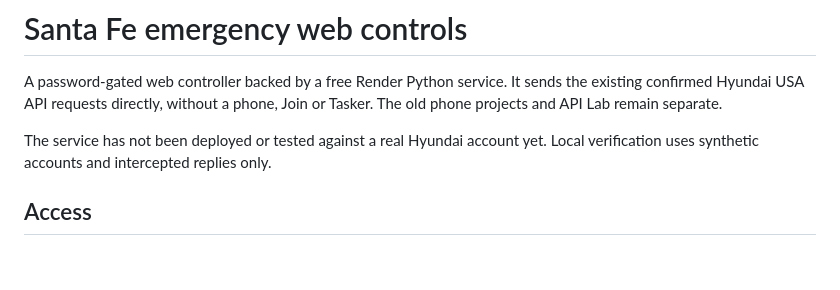
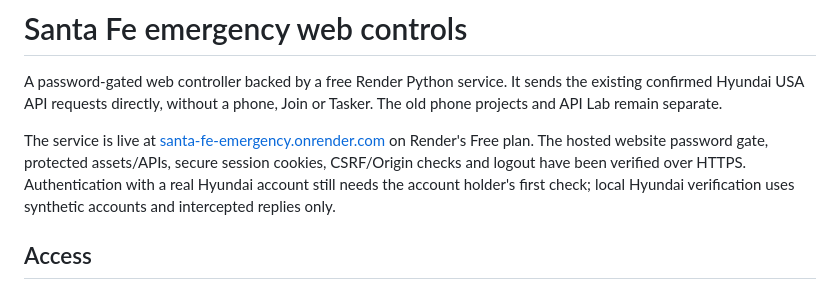
Before and after one commit to to-shreds/Misc, a Markdown page: SantaFe/web/README.md, the part around the change. Rendered like a GitHub page; blank space fills up the shorter version.

Commit message:
Record free Render deployment and hosted password gate verification

```diff
--- a/SantaFe/web/README.md
+++ b/SantaFe/web/README.md
@@ -2,7 +2,7 @@
 
 A password-gated web controller backed by a free Render Python service. It sends the existing confirmed Hyundai USA API requests directly, without a phone, Join or Tasker. The old phone projects and API Lab remain separate.
 
-The service has not been deployed or tested against a real Hyundai account yet. Local verification uses synthetic accounts and intercepted replies only.
+The service is live at [santa-fe-emergency.onrender.com](https://santa-fe-emergency.onrender.com/) on Render's Free plan. The hosted website password gate, protected assets/APIs, secure session cookies, CSRF/Origin checks and logout have been verified over HTTPS. Authentication with a real Hyundai account still needs the account holder's first check; local Hyundai verification uses synthetic accounts and intercepted replies only.
 
 ## Access
 
```
Also changed, not shown: SantaFe/HANDOFF.md (+3 -3 lines), SantaFe/web/TEST_REPORT.md (+12 -4 lines).
